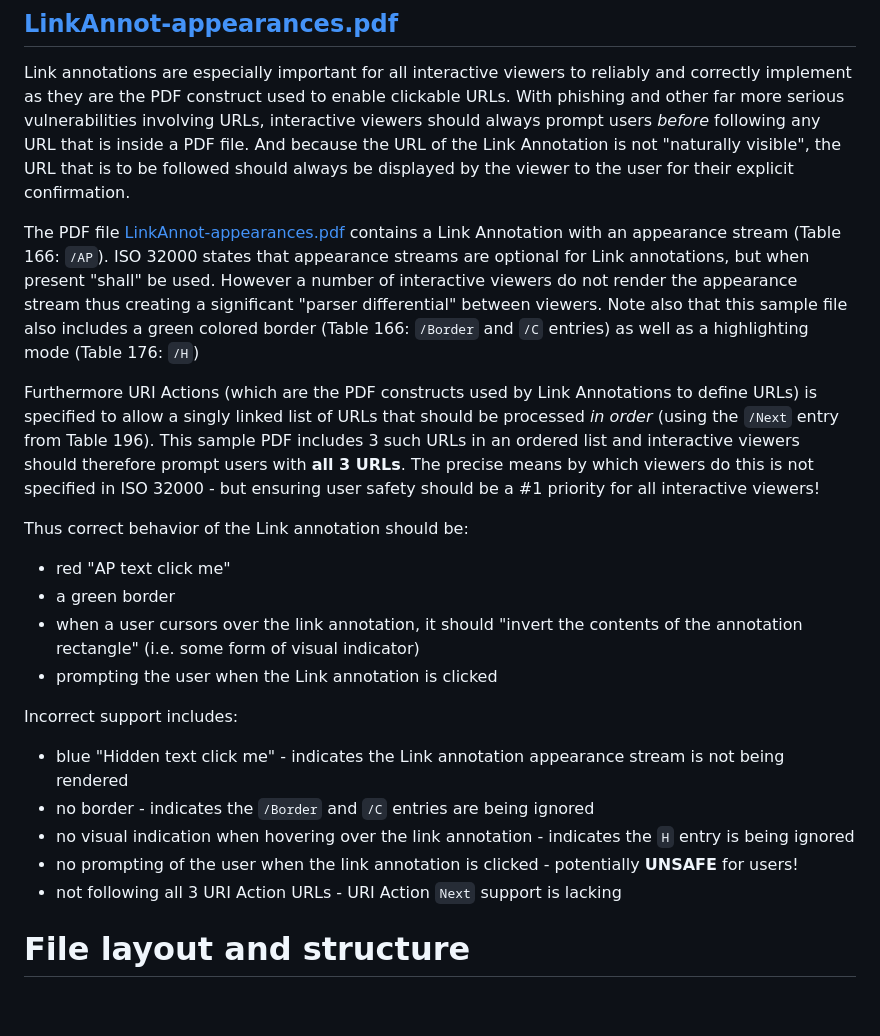
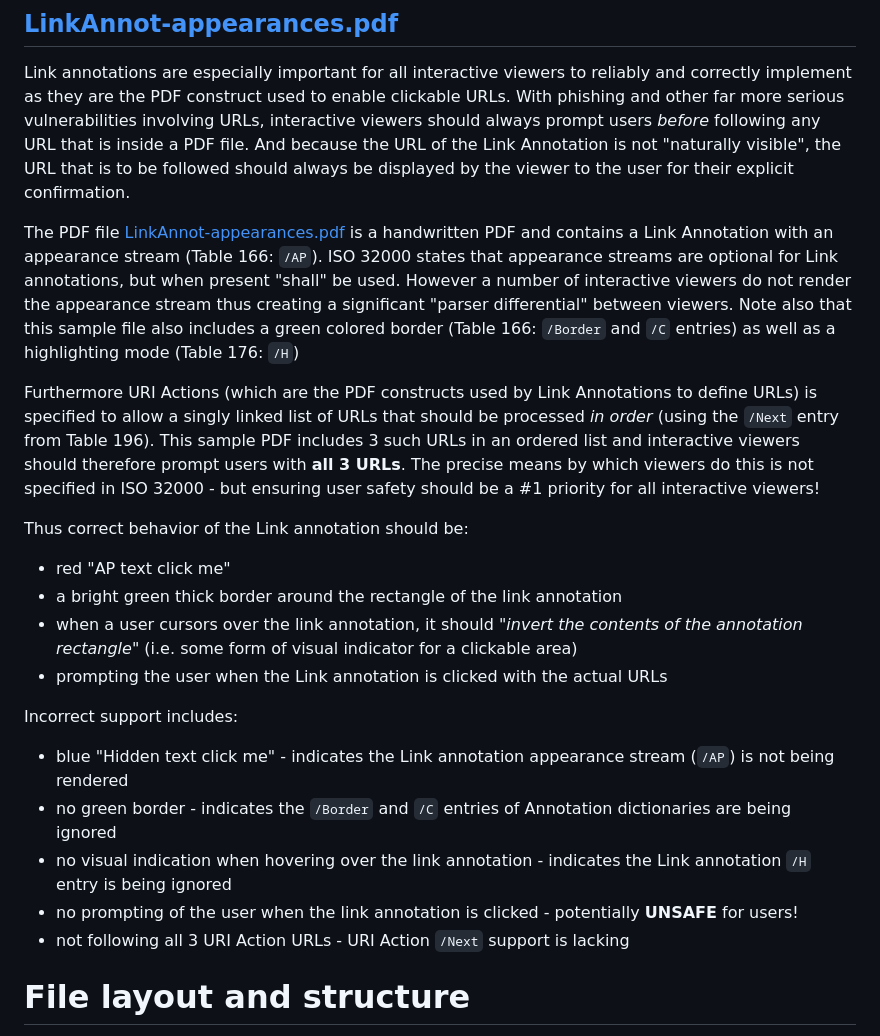
Before and after one commit to pdf-association/safedocs, a Markdown page: Miscellaneous Targeted Test PDFs/README.md, the part around one of its changes. Drawn GitHub-style; blank space fills up the shorter version.

```diff
--- a/Miscellaneous Targeted Test PDFs/README.md
+++ b/Miscellaneous Targeted Test PDFs/README.md
@@ -50,22 +50,22 @@ This is a valid single page PDF that is an optimal empty page expressed via a mi
 
 Link annotations are especially important for all interactive viewers to reliably and correctly implement as they are the PDF construct used to enable clickable URLs. With phishing and other far more serious vulnerabilities involving URLs, interactive viewers should always prompt users _before_ following any URL that is inside a PDF file. And because the URL of the Link Annotation is not "naturally visible", the URL that is to be followed should always be displayed by the viewer to the user for their explicit confirmation.
 
-The PDF file [LinkAnnot-appearances.pdf](LinkAnnot-appearances.pdf) contains a Link Annotation with an appearance stream (Table 166: `/AP`). ISO 32000 states that appearance streams are optional for Link annotations, but when present "shall" be used. However a number of interactive viewers do not render the appearance stream thus creating a significant "parser differential" between viewers. Note also that this sample file also includes a green colored border (Table 166: `/Border` and `/C` entries) as well as a highlighting mode (Table 176: `/H`)
+The PDF file [LinkAnnot-appearances.pdf](LinkAnnot-appearances.pdf) is a handwritten PDF and contains a Link Annotation with an appearance stream (Table 166: `/AP`). ISO 32000 states that appearance streams are optional for Link annotations, but when present "shall" be used. However a number of interactive viewers do not render the appearance stream thus creating a significant "parser differential" between viewers. Note also that this sample file also includes a green colored border (Table 166: `/Border` and `/C` entries) as well as a highlighting mode (Table 176: `/H`)
 
 Furthermore URI Actions (which are the PDF constructs used by Link Annotations to define URLs) is specified to allow a singly linked list of URLs that should be processed _in order_ (using the `/Next` entry from Table 196). This sample PDF includes 3 such URLs in an ordered list and interactive viewers should therefore prompt users with **all 3 URLs**. The precise means by which viewers do this is not specified in ISO 32000 - but ensuring user safety should be a \#1 priority for all interactive viewers!
 
 Thus correct behavior of the Link annotation should be:
 * red "AP text click me"
-* a green border
-* when a user cursors over the link annotation, it should "invert the contents of the annotation rectangle" (i.e. some form of visual indicator)
-* prompting the user when the Link annotation is clicked
+* a bright green thick border around the rectangle of the link annotation
+* when a user cursors over the link annotation, it should "_invert the contents of the annotation rectangle_" (i.e. some form of visual indicator for a clickable area)
+* prompting the user when the Link annotation is clicked with the actual URLs
 
 Incorrect support includes:
-* blue "Hidden text click me" - indicates the Link annotation appearance stream is not being rendered
-* no border - indicates the `/Border` and `/C` entries are being ignored
-* no visual indication when hovering over the link annotation - indicates the `H` entry is being ignored
+* blue "Hidden text click me" - indicates the Link annotation appearance stream (`/AP`) is not being rendered
+* no green border - indicates the `/Border` and `/C` entries of Annotation dictionaries are being ignored
+* no visual indication when hovering over the link annotation - indicates the Link annotation `/H` entry is being ignored
 * no prompting of the user when the link annotation is clicked - potentially **UNSAFE** for users!
-* not following all 3 URI Action URLs - URI Action `Next` support is lacking
+* not following all 3 URI Action URLs - URI Action `/Next` support is lacking
 
 # File layout and structure
 
```
Also changed, not shown: other parts of Miscellaneous Targeted Test PDFs/README.md (+2 -0 lines), Miscellaneous Targeted Test PDFs/Dual-startxrefs.png (added).
